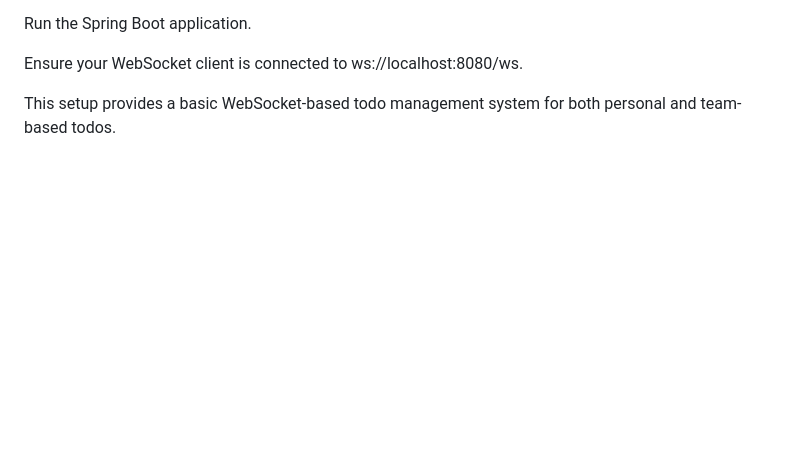
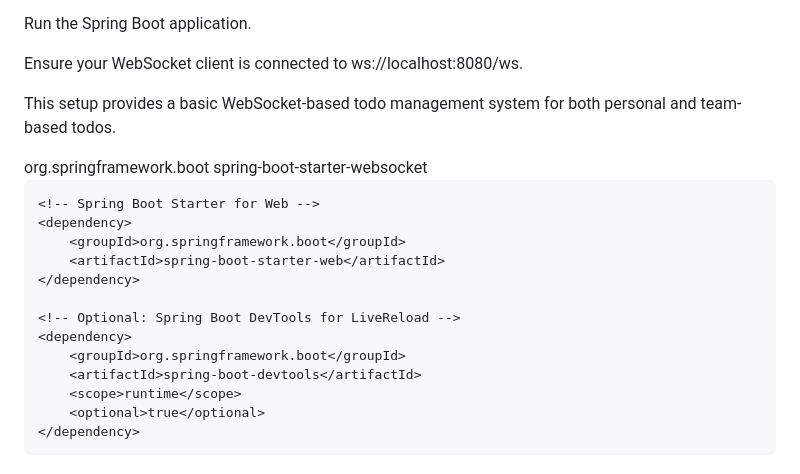
Before and after one commit to ArticSaber/skin-disease-classification, a Markdown page: README.md, the part around the change. GitHub-like rendering; blank space fills up the shorter version.

```diff
--- a/README.md
+++ b/README.md
@@ -990,3 +990,26 @@ Ensure your WebSocket client is connected to ws://localhost:8080/ws.
 
 
 This setup provides a basic WebSocket-based todo management system for both personal and team-based todos.
+
+
+<dependencies>
+    <!-- Spring Boot Starter for WebSocket -->
+    <dependency>
+        <groupId>org.springframework.boot</groupId>
+        <artifactId>spring-boot-starter-websocket</artifactId>
+    </dependency>
+
+    <!-- Spring Boot Starter for Web -->
+    <dependency>
+        <groupId>org.springframework.boot</groupId>
+        <artifactId>spring-boot-starter-web</artifactId>
+    </dependency>
+
+    <!-- Optional: Spring Boot DevTools for LiveReload -->
+    <dependency>
+        <groupId>org.springframework.boot</groupId>
+        <artifactId>spring-boot-devtools</artifactId>
+        <scope>runtime</scope>
+        <optional>true</optional>
+    </dependency>
+</dependencies>
```
